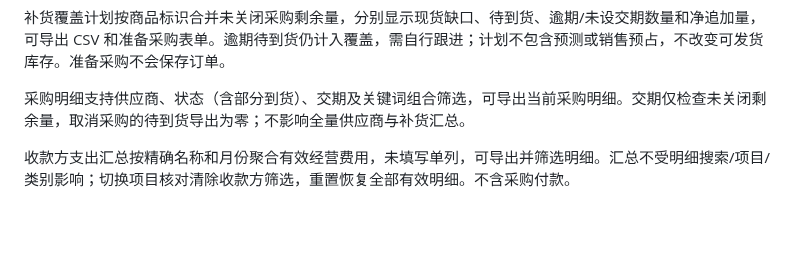
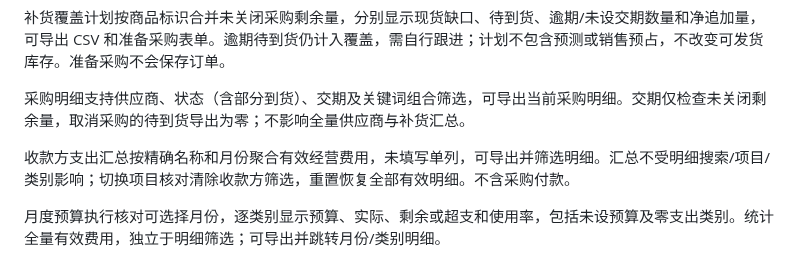
Before and after one commit to Zzianaaa/datalens, a Markdown page: README.md, the part around the change. Rendered like a GitHub page; blank space fills up the shorter version.

Commit message:
Review monthly budget execution and inspect expenses: README.md

```diff
--- a/README.md
+++ b/README.md
@@ -245,3 +245,5 @@ pnpm test
 采购明细支持供应商、状态（含部分到货）、交期及关键词组合筛选，可导出当前采购明细。交期仅检查未关闭剩余量，取消采购的待到货导出为零；不影响全量供应商与补货汇总。
 
 收款方支出汇总按精确名称和月份聚合有效经营费用，未填写单列，可导出并筛选明细。汇总不受明细搜索/项目/类别影响；切换项目核对清除收款方筛选，重置恢复全部有效明细。不含采购付款。
+
+月度预算执行核对可选择月份，逐类别显示预算、实际、剩余或超支和使用率，包括未设预算及零支出类别。统计全量有效费用，独立于明细筛选；可导出并跳转月份/类别明细。
```
